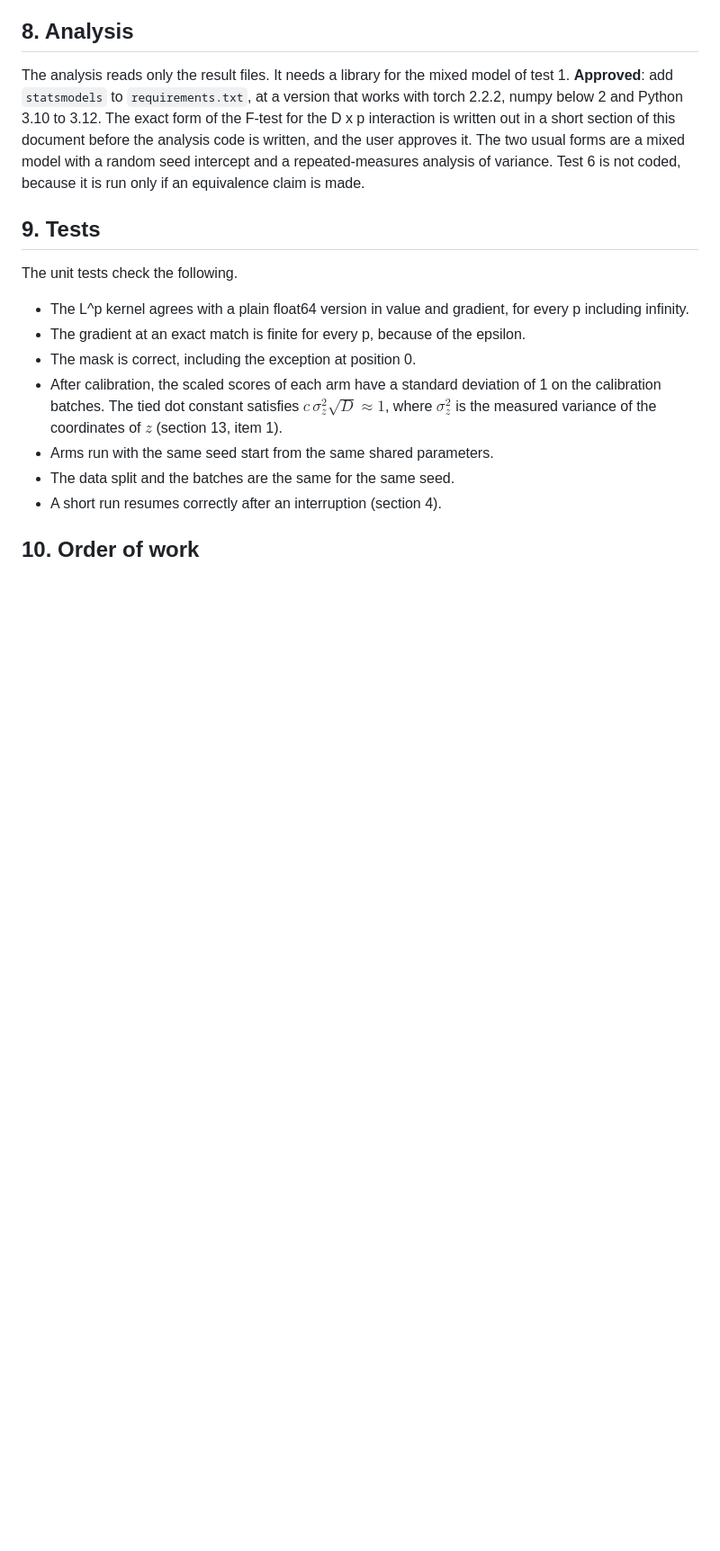
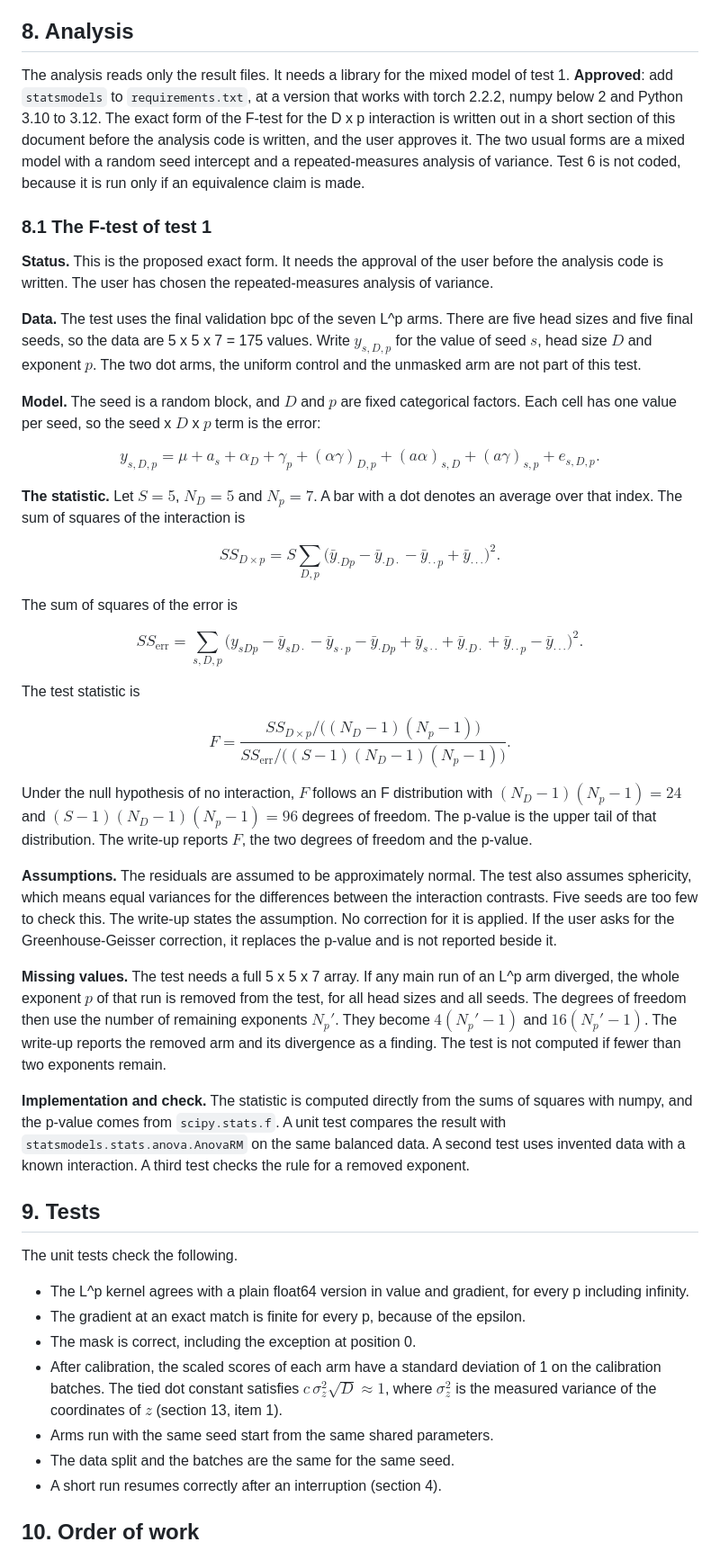
Before and after one commit to nav-nab/metric-self-attention, a Markdown page: docs/implementation_plan.md, the part around the change. Shown at 90% size. GitHub-like rendering; blank space fills up the shorter version.

Commit message:
Plan section 8.1: proposed form of the test-1 F-test (repeated-measures ANOVA), for approval
Co-Authored-By: Claude Sonnet 5.5 <noreply@anthropic.com>
Claude-Session: https://claude.ai/code/session_01UV6BZGHjdysGgS7dZsadC3

```diff
--- a/docs/implementation_plan.md
+++ b/docs/implementation_plan.md
@@ -83,6 +83,36 @@ The estimates came from sandbox runs. About four workers run at once, and each w
 
 The analysis reads only the result files. It needs a library for the mixed model of test 1. **Approved**: add `statsmodels` to `requirements.txt`, at a version that works with torch 2.2.2, numpy below 2 and Python 3.10 to 3.12. The exact form of the F-test for the D x p interaction is written out in a short section of this document before the analysis code is written, and the user approves it. The two usual forms are a mixed model with a random seed intercept and a repeated-measures analysis of variance. Test 6 is not coded, because it is run only if an equivalence claim is made.
 
+### 8.1 The F-test of test 1
+
+**Status.** This is the proposed exact form. It needs the approval of the user before the analysis code is written. The user has chosen the repeated-measures analysis of variance.
+
+**Data.** The test uses the final validation bpc of the seven L^p arms. There are five head sizes and five final seeds, so the data are 5 x 5 x 7 = 175 values. Write $y_{s,D,p}$ for the value of seed $s$, head size $D$ and exponent $p$. The two dot arms, the uniform control and the unmasked arm are not part of this test.
+
+**Model.** The seed is a random block, and $D$ and $p$ are fixed categorical factors. Each cell has one value per seed, so the seed x $D$ x $p$ term is the error:
+
+$$y_{s,D,p} = \mu + a_s + \alpha_D + \gamma_p + (\alpha\gamma)_{D,p} + (a\alpha)_{s,D} + (a\gamma)_{s,p} + e_{s,D,p}.$$
+
+**The statistic.** Let $S = 5$, $N_D = 5$ and $N_p = 7$. A bar with a dot denotes an average over that index. The sum of squares of the interaction is
+
+$$SS_{D\times p} = S \sum_{D,p} \big(\bar y_{\cdot Dp} - \bar y_{\cdot D\cdot} - \bar y_{\cdot\cdot p} + \bar y_{\cdot\cdot\cdot}\big)^2 .$$
+
+The sum of squares of the error is
+
+$$SS_{\text{err}} = \sum_{s,D,p} \big(y_{sDp} - \bar y_{sD\cdot} - \bar y_{s\cdot p} - \bar y_{\cdot Dp} + \bar y_{s\cdot\cdot} + \bar y_{\cdot D\cdot} + \bar y_{\cdot\cdot p} - \bar y_{\cdot\cdot\cdot}\big)^2 .$$
+
+The test statistic is
+
+$$F = \frac{SS_{D\times p} / \big((N_D-1)(N_p-1)\big)}{SS_{\text{err}} / \big((S-1)(N_D-1)(N_p-1)\big)} .$$
+
+Under the null hypothesis of no interaction, $F$ follows an F distribution with $(N_D-1)(N_p-1) = 24$ and $(S-1)(N_D-1)(N_p-1) = 96$ degrees of freedom. The p-value is the upper tail of that distribution. The write-up reports $F$, the two degrees of freedom and the p-value.
+
+**Assumptions.** The residuals are assumed to be approximately normal. The test also assumes sphericity, which means equal variances for the differences between the interaction contrasts. Five seeds are too few to check this. The write-up states the assumption. No correction for it is applied. If the user asks for the Greenhouse-Geisser correction, it replaces the p-value and is not reported beside it.
+
+**Missing values.** The test needs a full 5 x 5 x 7 array. If any main run of an L^p arm diverged, the whole exponent $p$ of that run is removed from the test, for all head sizes and all seeds. The degrees of freedom then use the number of remaining exponents $N_p'$. They become $4(N_p'-1)$ and $16(N_p'-1)$. The write-up reports the removed arm and its divergence as a finding. The test is not computed if fewer than two exponents remain.
+
+**Implementation and check.** The statistic is computed directly from the sums of squares with numpy, and the p-value comes from `scipy.stats.f`. A unit test compares the result with `statsmodels.stats.anova.AnovaRM` on the same balanced data. A second test uses invented data with a known interaction. A third test checks the rule for a removed exponent.
+
 ## 9. Tests
 
 The unit tests check the following.
```
